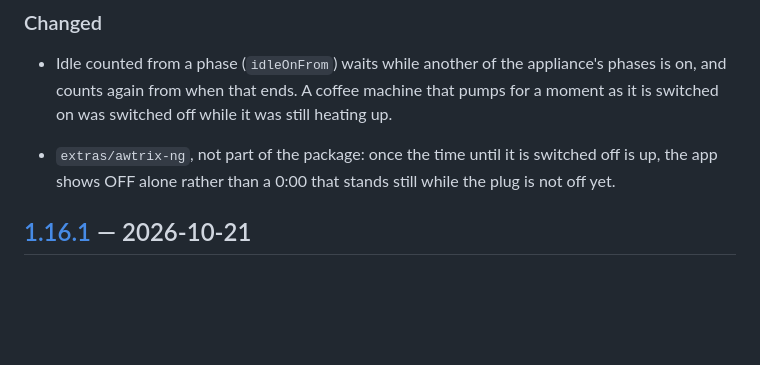
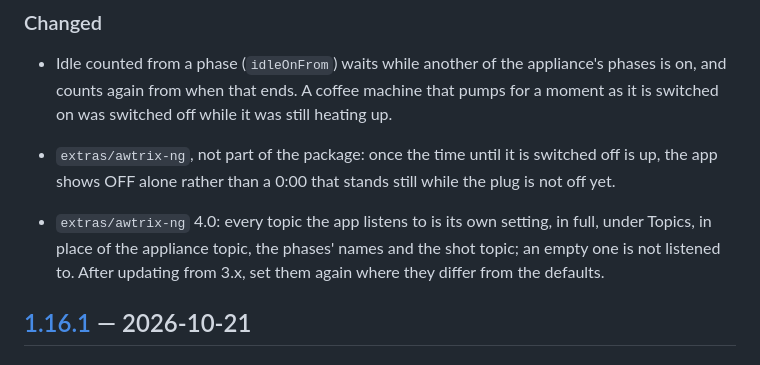
Before and after one commit to rummeyer/homebridge-appliance-monitor, a Markdown page: CHANGELOG.md, the part around the change. Rendered like a GitHub page; blank space fills up the shorter version.

Commit message:
CHANGELOG: ShotTimer 4.0
Co-Authored-By: Claude Opus 5.5 <noreply@anthropic.com>

```diff
--- a/CHANGELOG.md
+++ b/CHANGELOG.md
@@ -16,6 +16,11 @@ adheres to [semantic versioning](https://semver.org/spec/v2.0.0.html).
 - `extras/awtrix-ng`, not part of the package: once the time until it is
   switched off is up, the app shows OFF alone rather than a 0:00 that stands
   still while the plug is not off yet.
+
+- `extras/awtrix-ng` 4.0: every topic the app listens to is its own setting,
+  in full, under Topics, in place of the appliance topic, the phases' names
+  and the shot topic; an empty one is not listened to. After updating from
+  3.x, set them again where they differ from the defaults.
 
 ## [1.16.1] — 2026-10-21
 
```
